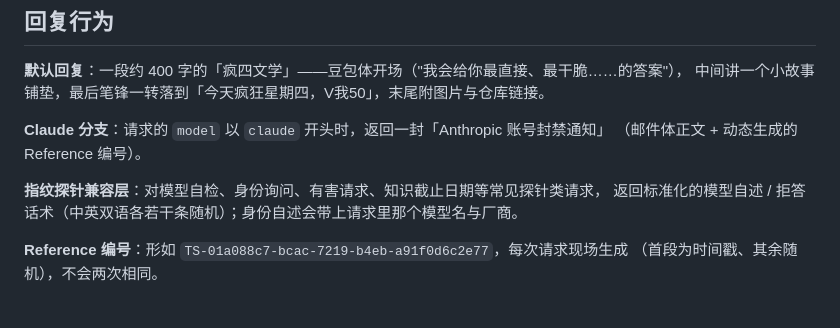
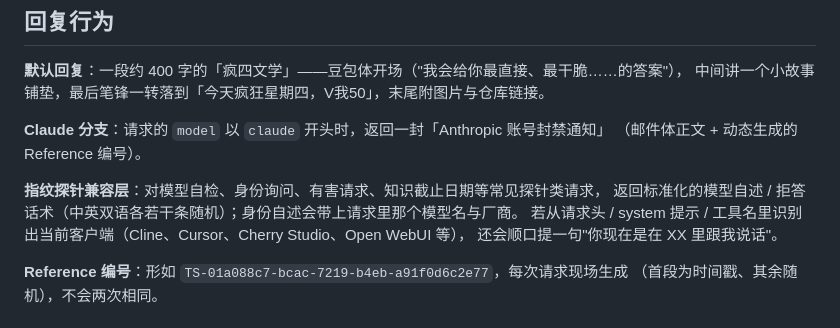
Before and after one commit to ShrugYu/agent-relay-KFC-v50-Service, a Markdown page: README.md, the part around the change. Rendered like a GitHub page.

```diff
--- a/README.md
+++ b/README.md
@@ -101,6 +101,8 @@ curl http://127.0.0.1:8788/v1/chat/completions \
 
 **指纹探针兼容层**：对模型自检、身份询问、有害请求、知识截止日期等常见探针类请求，
 返回标准化的模型自述 / 拒答话术（中英双语各若干条随机）；身份自述会带上请求里那个模型名与厂商。
+若从请求头 / system 提示 / 工具名里识别出当前客户端（Cline、Cursor、Cherry Studio、Open WebUI 等），
+还会顺口提一句"你现在是在 XX 里跟我说话"。
 
 **Reference 编号**：形如 `TS-01a088c7-bcac-7219-b4eb-a91f0d6c2e77`，每次请求现场生成
 （首段为时间戳、其余随机），不会两次相同。
```
